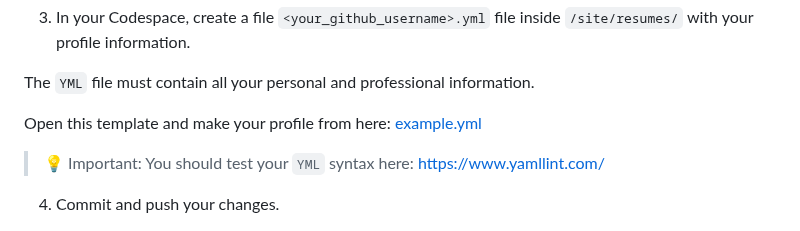
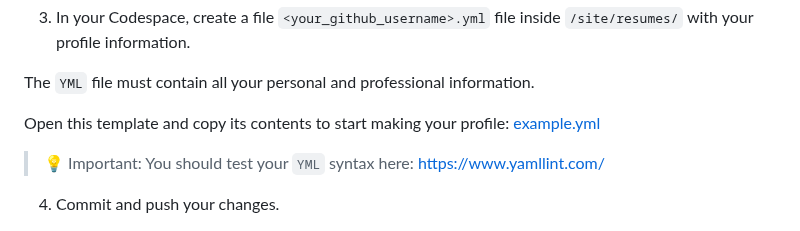
Before and after one commit to 4GeeksAcademy/learn-in-public, a Markdown page: README.md, the part around the change. Rendered like a GitHub page.

```diff
--- a/README.md
+++ b/README.md
@@ -38,7 +38,7 @@ Don't worry about the content of your profile, today its just about the YML stru
 
   The `YML` file must contain all your personal and professional information.
 
-  Open this template and make your profile from here: [example.yml](https://github.com/4GeeksAcademy/4GeeksAcademy/blob/master/site/resumes/example.yml)
+  Open this template and copy its contents to start making your profile: [example.yml](https://github.com/4GeeksAcademy/4GeeksAcademy/blob/master/site/resumes/example.yml)
 
   > 💡 Important: You should test your `YML` syntax here: https://www.yamllint.com/
 
```
